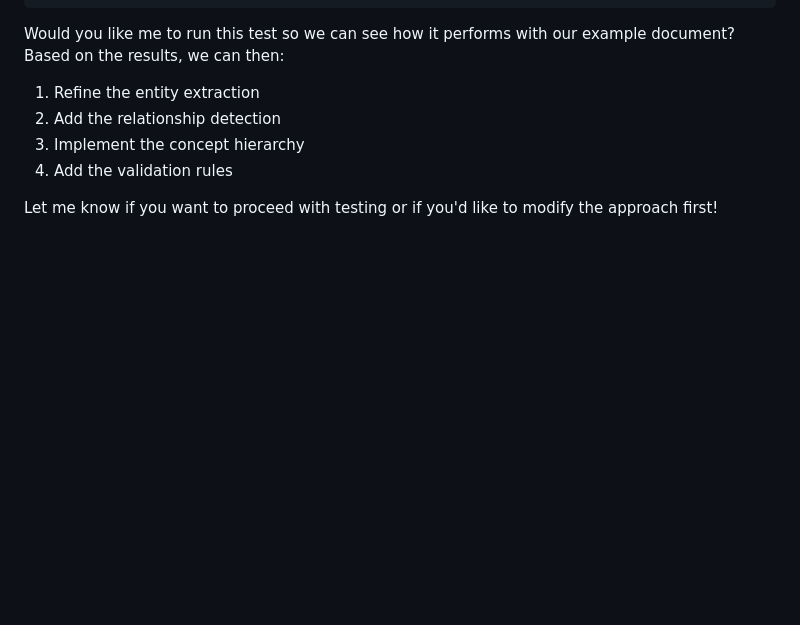
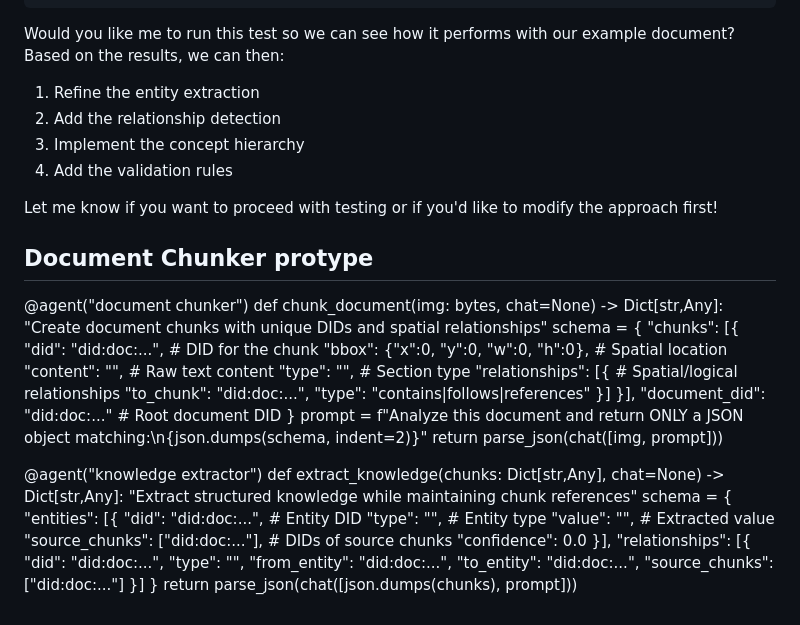
Before and after one commit to LA3D/formkag, a Markdown page: data/ctxs/semantics_dialog.md, the part around the change. Rendered like a GitHub page; blank space fills up the shorter version.

```diff
--- a/data/ctxs/semantics_dialog.md
+++ b/data/ctxs/semantics_dialog.md
@@ -98,3 +98,45 @@ Would you like me to run this test so we can see how it performs with our exampl
 4. Add the validation rules
 
 Let me know if you want to proceed with testing or if you'd like to modify the approach first!
+
+
+## Document Chunker protype
+@agent("document chunker")
+def chunk_document(img: bytes, chat=None) -> Dict[str,Any]:
+    "Create document chunks with unique DIDs and spatial relationships"
+    schema = {
+        "chunks": [{
+            "did": "did:doc:...",  # DID for the chunk
+            "bbox": {"x":0, "y":0, "w":0, "h":0},  # Spatial location
+            "content": "",  # Raw text content
+            "type": "",    # Section type
+            "relationships": [{  # Spatial/logical relationships
+                "to_chunk": "did:doc:...",
+                "type": "contains|follows|references"
+            }]
+        }],
+        "document_did": "did:doc:..."  # Root document DID
+    }
+    prompt = f"Analyze this document and return ONLY a JSON object matching:\n{json.dumps(schema, indent=2)}"
+    return parse_json(chat([img, prompt]))
+
+@agent("knowledge extractor")
+def extract_knowledge(chunks: Dict[str,Any], chat=None) -> Dict[str,Any]:
+    "Extract structured knowledge while maintaining chunk references"
+    schema = {
+        "entities": [{
+            "did": "did:doc:...",  # Entity DID
+            "type": "",  # Entity type
+            "value": "", # Extracted value
+            "source_chunks": ["did:doc:..."],  # DIDs of source chunks
+            "confidence": 0.0
+        }],
+        "relationships": [{
+            "did": "did:doc:...",
+            "type": "",
+            "from_entity": "did:doc:...",
+            "to_entity": "did:doc:...",
+            "source_chunks": ["did:doc:..."]
+        }]
+    }
+    return parse_json(chat([json.dumps(chunks), prompt]))
```
